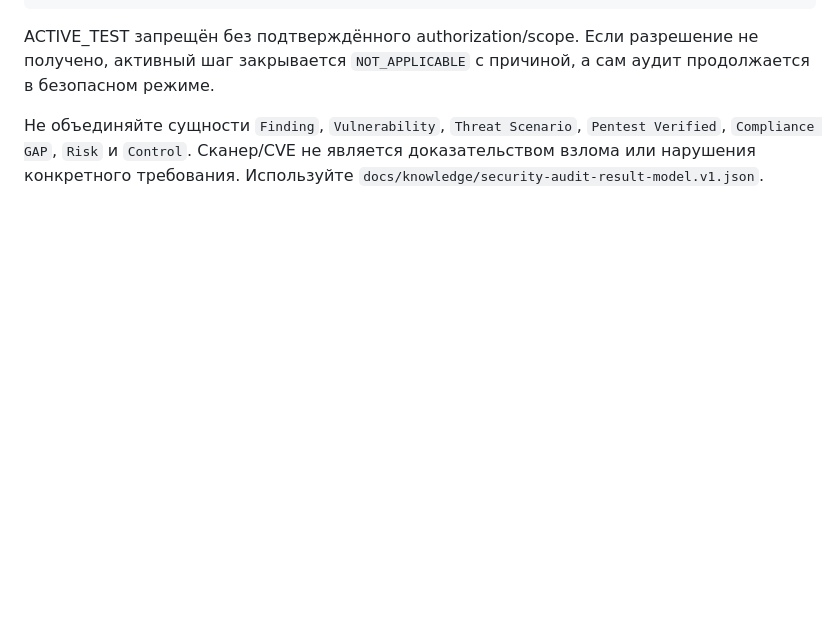
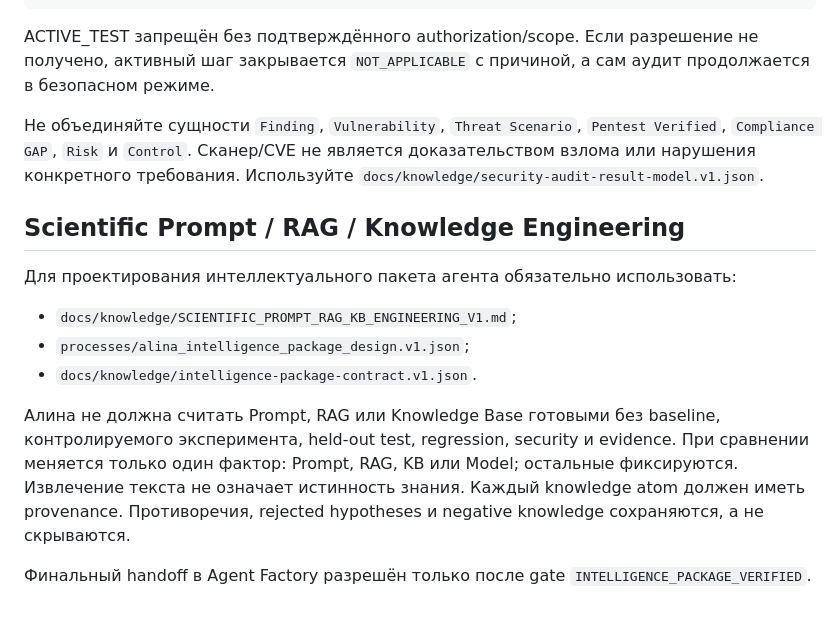
Before and after one commit to VictorKVS/alina-knowledge-worker, a Markdown page: AGENTS.md, the part around the change. GitHub-like rendering; blank space fills up the shorter version.

Commit message:
alina: make scientific intelligence engineering mandatory

```diff
--- a/AGENTS.md
+++ b/AGENTS.md
@@ -46,3 +46,15 @@ DISCOVERY → INVENTORY → SAFE AUDIT → CONFIGURATION AUDIT
 ACTIVE_TEST запрещён без подтверждённого authorization/scope. Если разрешение не получено, активный шаг закрывается `NOT_APPLICABLE` с причиной, а сам аудит продолжается в безопасном режиме.
 
 Не объединяйте сущности `Finding`, `Vulnerability`, `Threat Scenario`, `Pentest Verified`, `Compliance GAP`, `Risk` и `Control`. Сканер/CVE не является доказательством взлома или нарушения конкретного требования. Используйте `docs/knowledge/security-audit-result-model.v1.json`.
+
+
+## Scientific Prompt / RAG / Knowledge Engineering
+
+Для проектирования интеллектуального пакета агента обязательно использовать:
+- `docs/knowledge/SCIENTIFIC_PROMPT_RAG_KB_ENGINEERING_V1.md`;
+- `processes/alina_intelligence_package_design.v1.json`;
+- `docs/knowledge/intelligence-package-contract.v1.json`.
+
+Алина не должна считать Prompt, RAG или Knowledge Base готовыми без baseline, контролируемого эксперимента, held-out test, regression, security и evidence. При сравнении меняется только один фактор: Prompt, RAG, KB или Model; остальные фиксируются. Извлечение текста не означает истинность знания. Каждый knowledge atom должен иметь provenance. Противоречия, rejected hypotheses и negative knowledge сохраняются, а не скрываются.
+
+Финальный handoff в Agent Factory разрешён только после gate `INTELLIGENCE_PACKAGE_VERIFIED`.
```
